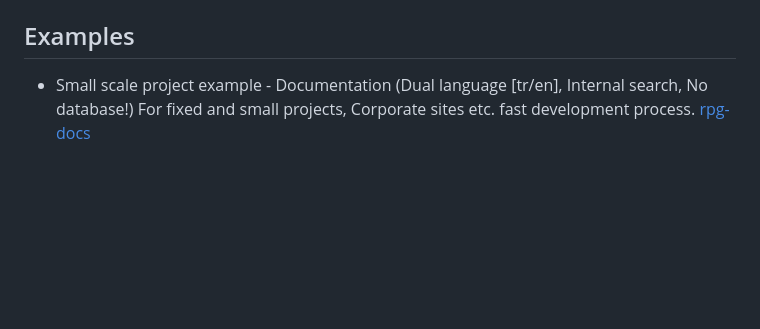
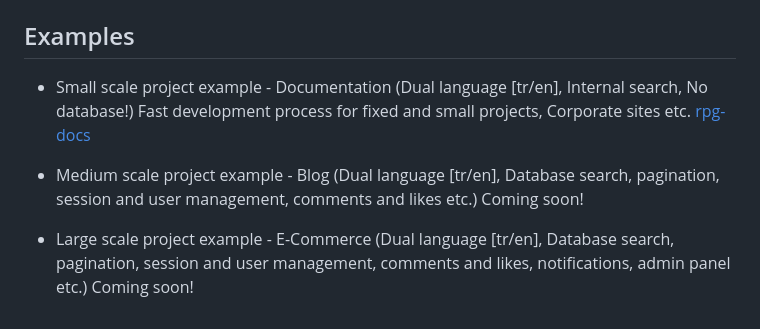
Before and after one commit to rpg-framework/rpg-framework, a Markdown page: README.md, the part around one of its changes. Drawn GitHub-style; blank space fills up the shorter version.

```diff
--- a/README.md
+++ b/README.md
@@ -97,5 +97,8 @@ Defaults are located in `system/settings.php`. You can enter as many defaults as
 
 ## Examples
 
-  * Small scale project example - Documentation (Dual language [tr/en], Internal search, No database!)
-    For fixed and small projects, Corporate sites etc. fast development process. [rpg-docs](https://github.com/fuatboluk/rpg-docs)
+  * Small scale project example - Documentation (Dual language [tr/en], Internal search, No database!) Fast development process for fixed and small projects, Corporate sites etc. [rpg-docs](https://github.com/fuatboluk/rpg-docs)
+
+  * Medium scale project example - Blog (Dual language [tr/en], Database search, pagination, session and user management, comments and likes etc.) Coming soon!
+
+  * Large scale project example - E-Commerce (Dual language [tr/en], Database search, pagination, session and user management, comments and likes, notifications, admin panel etc.) Coming soon!
```
Also changed, not shown: other parts of README.md (+2 -2 lines).
